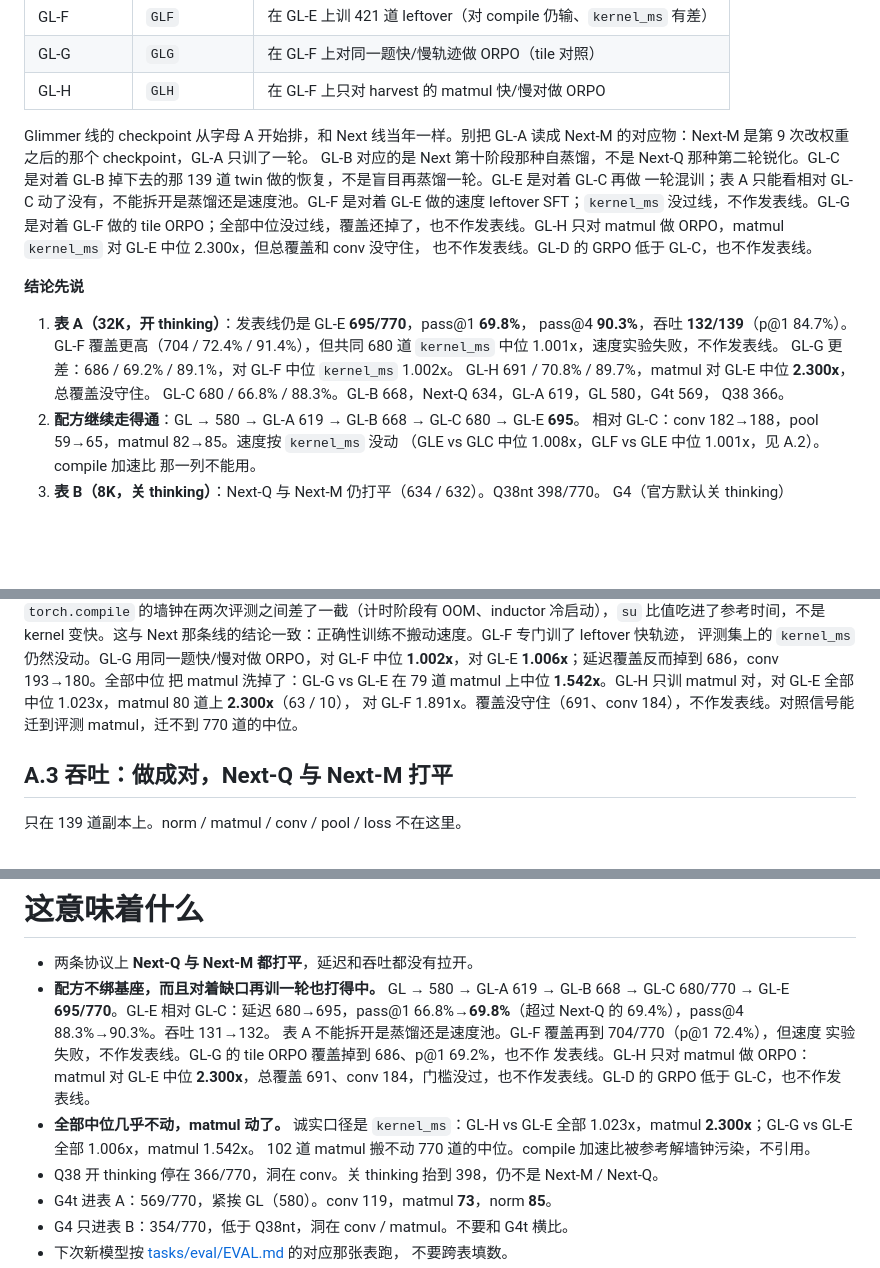
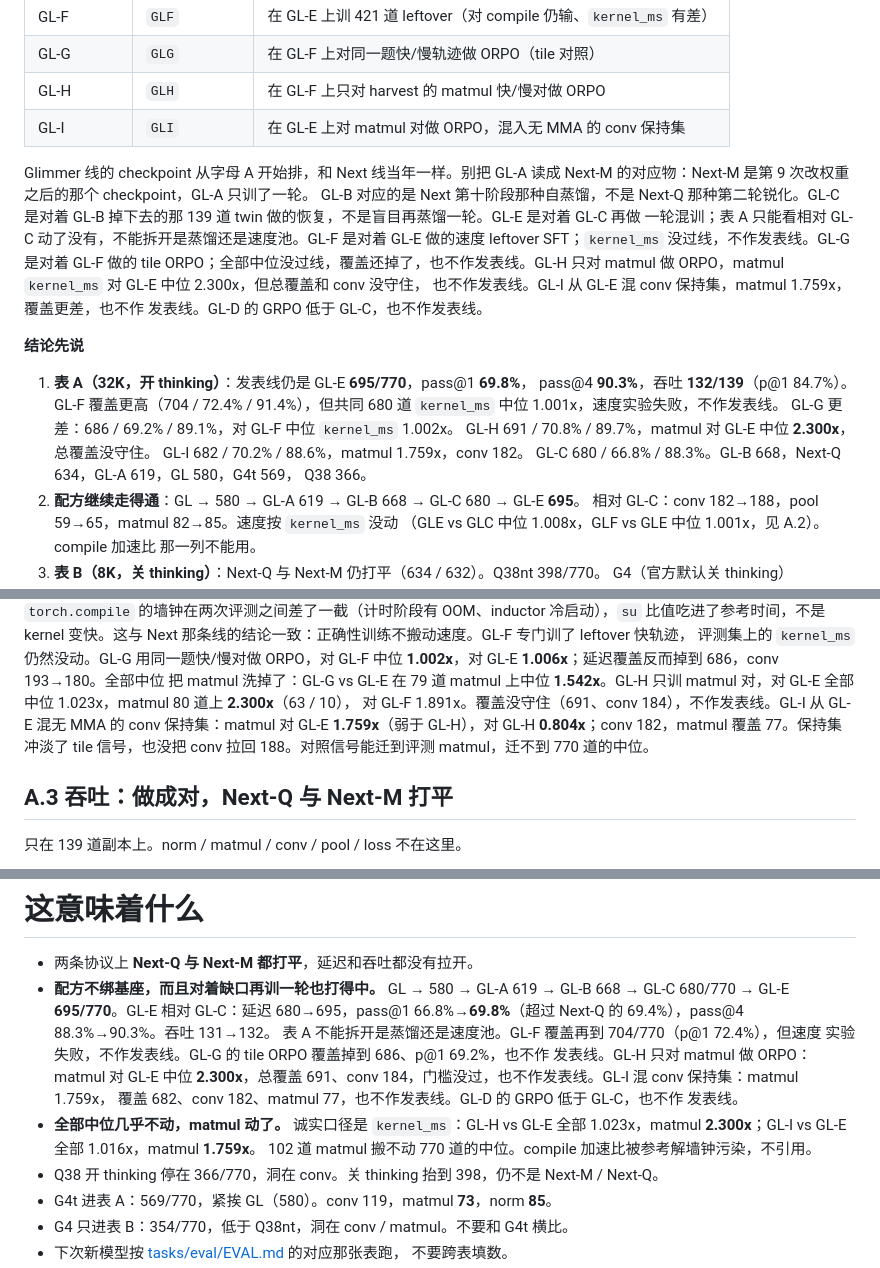
Before and after one commit to goooxu/cuTileForge, a Markdown page: results/REPORT_EVAL_SUITE.md, 3 parts joined by grey strips. GitHub-like rendering; blank space fills up the shorter version.

Commit message:
Record GL-I table A: retain mixed ORPO missed coverage.

```diff
--- a/results/REPORT_EVAL_SUITE.md
+++ b/results/REPORT_EVAL_SUITE.md
@@ -24,6 +24,7 @@ thinking、`max_tokens=8192`。旧两轨和 KernelBench 200 题头条也不要
 | GL-F | `GLF` | 在 GL-E 上训 421 道 leftover（对 compile 仍输、`kernel_ms` 有差） |
 | GL-G | `GLG` | 在 GL-F 上对同一题快/慢轨迹做 ORPO（tile 对照） |
 | GL-H | `GLH` | 在 GL-F 上只对 harvest 的 matmul 快/慢对做 ORPO |
+| GL-I | `GLI` | 在 GL-E 上对 matmul 对做 ORPO，混入无 MMA 的 conv 保持集 |
 
 Glimmer 线的 checkpoint 从字母 A 开始排，和 Next 线当年一样。别把 GL-A 读成
 Next-M 的对应物：Next-M 是第 9 次改权重之后的那个 checkpoint，GL-A 只训了一轮。
@@ -33,7 +34,8 @@ GL-B 掉下去的那 139 道 twin 做的恢复，不是盲目再蒸馏一轮。G
 GL-E 做的速度 leftover SFT；`kernel_ms` 没过线，不作发表线。GL-G 是对着 GL-F
 做的 tile ORPO；全部中位没过线，覆盖还掉了，也不作发表线。GL-H 只对 matmul
 做 ORPO，matmul `kernel_ms` 对 GL-E 中位 2.300x，但总覆盖和 conv 没守住，
-也不作发表线。GL-D 的 GRPO 低于 GL-C，也不作发表线。
+也不作发表线。GL-I 从 GL-E 混 conv 保持集，matmul 1.759x，覆盖更差，也不作
+发表线。GL-D 的 GRPO 低于 GL-C，也不作发表线。
 
 **结论先说**
 
@@ -42,6 +44,7 @@ GL-E 做的速度 leftover SFT；`kernel_ms` 没过线，不作发表线。GL-G
    91.4%），但共同 680 道 `kernel_ms` 中位 1.001x，速度实验失败，不作发表线。
    GL-G 更差：686 / 69.2% / 89.1%，对 GL-F 中位 `kernel_ms` 1.002x。
    GL-H 691 / 70.8% / 89.7%，matmul 对 GL-E 中位 **2.300x**，总覆盖没守住。
+   GL-I 682 / 70.2% / 88.6%，matmul 1.759x，conv 182。
    GL-C 680 / 66.8% / 88.3%。GL-B 668，Next-Q 634，GL-A 619，GL 580，G4t 569，
    Q38 366。
 2. **配方继续走得通**：GL → 580 → GL-A 619 → GL-B 668 → GL-C 680 → GL-E **695**。
@@ -223,8 +232,10 @@ Next 那条线的结论一致：正确性训练不搬动速度。GL-F 专门训
 **1.002x**，对 GL-E **1.006x**；延迟覆盖反而掉到 686，conv 193→180。全部中位
 把 matmul 洗掉了：GL-G vs GL-E 在 79 道 matmul 上中位 **1.542x**。GL-H 只训
 matmul 对，对 GL-E 全部中位 1.023x，matmul 80 道上 **2.300x**（63 / 10），
-对 GL-F 1.891x。覆盖没守住（691、conv 184），不作发表线。对照信号能迁到评测
-matmul，迁不到 770 道的中位。
+对 GL-F 1.891x。覆盖没守住（691、conv 184），不作发表线。GL-I 从 GL-E 混无
+MMA 的 conv 保持集：matmul 对 GL-E **1.759x**（弱于 GL-H），对 GL-H
+**0.804x**；conv 182，matmul 覆盖 77。保持集冲淡了 tile 信号，也没把 conv
+拉回 188。对照信号能迁到评测 matmul，迁不到 770 道的中位。
 
 ## A.3 吞吐：做成对，Next-Q 与 Next-M 打平
 
@@ -463,9 +475,11 @@ G4 与 Q38nt 共享 243，G4 独有 111，Q38nt 独有 155。
   表 A 不能拆开是蒸馏还是速度池。GL-F 覆盖再到 704/770（p@1 72.4%），但速度
   实验失败，不作发表线。GL-G 的 tile ORPO 覆盖掉到 686、p@1 69.2%，也不作
   发表线。GL-H 只对 matmul 做 ORPO：matmul 对 GL-E 中位 **2.300x**，总覆盖
-  691、conv 184，门槛没过，也不作发表线。GL-D 的 GRPO 低于 GL-C，也不作发表线。
+  691、conv 184，门槛没过，也不作发表线。GL-I 混 conv 保持集：matmul 1.759x，
+  覆盖 682、conv 182、matmul 77，也不作发表线。GL-D 的 GRPO 低于 GL-C，也不作
+  发表线。
 - **全部中位几乎不动，matmul 动了。** 诚实口径是 `kernel_ms`：GL-H vs GL-E
-  全部 1.023x，matmul **2.300x**；GL-G vs GL-E 全部 1.006x，matmul 1.542x。
+  全部 1.023x，matmul **2.300x**；GL-I vs GL-E 全部 1.016x，matmul **1.759x**。
   102 道 matmul 搬不动 770 道的中位。compile 加速比被参考解墙钟污染，不引用。
 - Q38 开 thinking 停在 366/770，洞在 conv。关 thinking 抬到 398，仍不是 Next-M / Next-Q。
 - G4t 进表 A：569/770，紧挨 GL（580）。conv 119，matmul **73**，norm **85**。
```
Also changed, not shown: other parts of results/REPORT_EVAL_SUITE.md (+7 -0 lines), docs/WORKLOG.md (+16 -0 lines).
